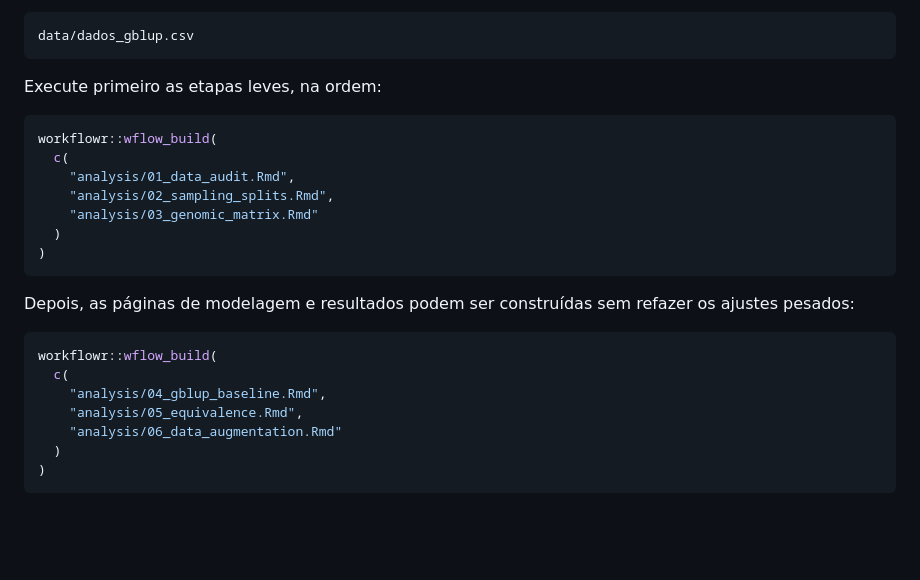
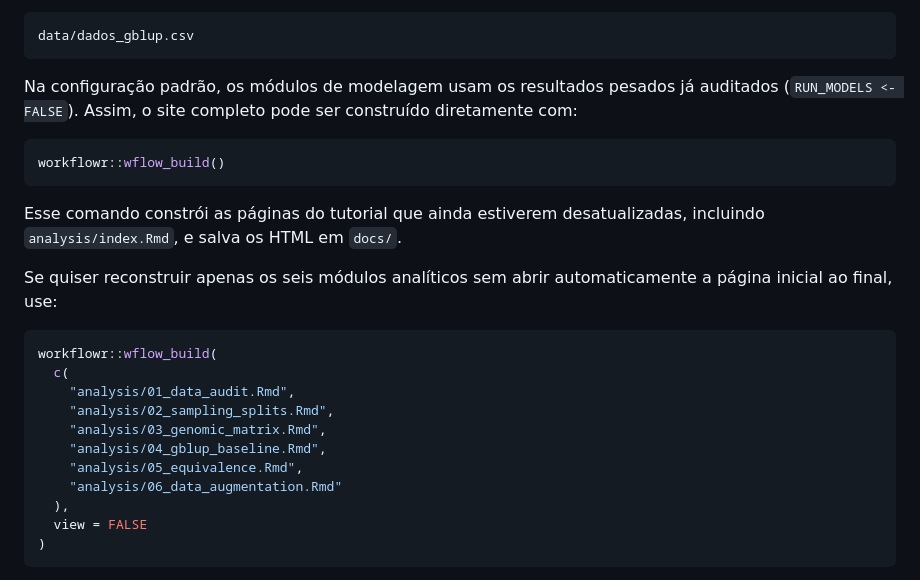
Before and after one commit to WevertonGomesCosta/genomic-prediction-data-augmentation, a Markdown page: README.md, the part around the change. Rendered like a GitHub page; blank space fills up the shorter version.

Commit message:
Fix workflowr build instructions for fresh clones

````diff
--- a/README.md
+++ b/README.md
@@ -107,27 +107,27 @@ Coloque o arquivo analítico em:
 data/dados_gblup.csv
 ```
 
-Execute primeiro as etapas leves, na ordem:
+Na configuração padrão, os módulos de modelagem usam os resultados pesados já auditados (`RUN_MODELS <- FALSE`). Assim, o site completo pode ser construído diretamente com:
+
+```r
+workflowr::wflow_build()
+```
+
+Esse comando constrói as páginas do tutorial que ainda estiverem desatualizadas, incluindo `analysis/index.Rmd`, e salva os HTML em `docs/`.
+
+Se quiser reconstruir apenas os seis módulos analíticos sem abrir automaticamente a página inicial ao final, use:
 
 ```r
 workflowr::wflow_build(
   c(
     "analysis/01_data_audit.Rmd",
     "analysis/02_sampling_splits.Rmd",
-    "analysis/03_genomic_matrix.Rmd"
-  )
-)
-```
-
-Depois, as páginas de modelagem e resultados podem ser construídas sem refazer os ajustes pesados:
-
-```r
-workflowr::wflow_build(
-  c(
+    "analysis/03_genomic_matrix.Rmd",
     "analysis/04_gblup_baseline.Rmd",
     "analysis/05_equivalence.Rmd",
     "analysis/06_data_augmentation.Rmd"
-  )
+  ),
+  view = FALSE
 )
 ```
 
````
